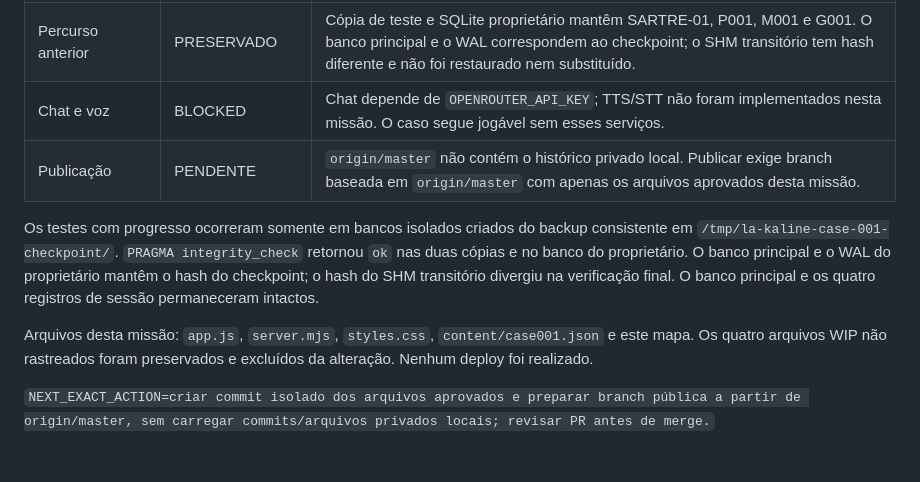
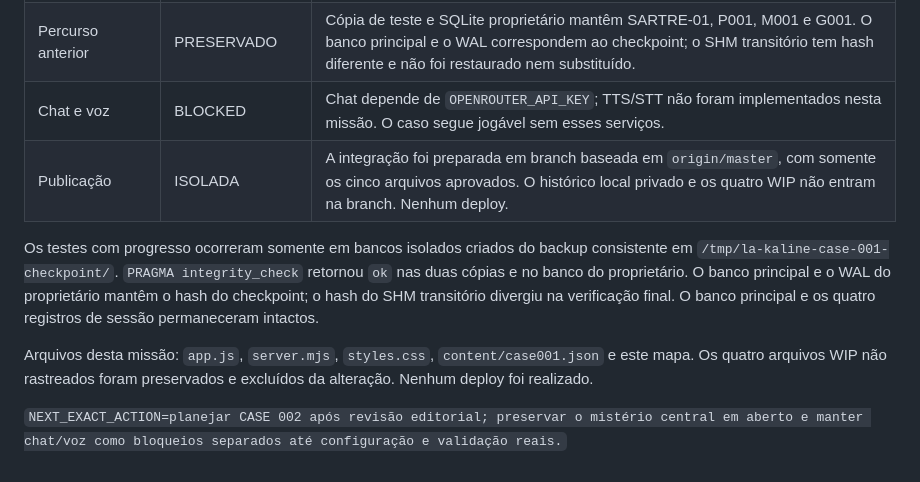
Before and after one commit to NomosLudens/Fran-ois, a Markdown page: docs/MAPA_DE_PERCURSO.md, the part around the change. Rendered like a GitHub page.

Commit message:
Record isolated case publication state

```diff
--- a/docs/MAPA_DE_PERCURSO.md
+++ b/docs/MAPA_DE_PERCURSO.md
@@ -108,10 +108,10 @@ O caso 001 foi implementado e validado localmente conforme a seção de entrega
 | Responsividade | PASS local | Navegador verificado em desktop 1440×900 e mobile 390×844. |
 | Percurso anterior | PRESERVADO | Cópia de teste e SQLite proprietário mantêm SARTRE-01, P001, M001 e G001. O banco principal e o WAL correspondem ao checkpoint; o SHM transitório tem hash diferente e não foi restaurado nem substituído. |
 | Chat e voz | BLOCKED | Chat depende de `OPENROUTER_API_KEY`; TTS/STT não foram implementados nesta missão. O caso segue jogável sem esses serviços. |
-| Publicação | PENDENTE | `origin/master` não contém o histórico privado local. Publicar exige branch baseada em `origin/master` com apenas os arquivos aprovados desta missão. |
+| Publicação | ISOLADA | A integração foi preparada em branch baseada em `origin/master`, com somente os cinco arquivos aprovados. O histórico local privado e os quatro WIP não entram na branch. Nenhum deploy. |
 
 Os testes com progresso ocorreram somente em bancos isolados criados do backup consistente em `/tmp/la-kaline-case-001-checkpoint/`. `PRAGMA integrity_check` retornou `ok` nas duas cópias e no banco do proprietário. O banco principal e o WAL do proprietário mantêm o hash do checkpoint; o hash do SHM transitório divergiu na verificação final. O banco principal e os quatro registros de sessão permaneceram intactos.
 
 Arquivos desta missão: `app.js`, `server.mjs`, `styles.css`, `content/case001.json` e este mapa. Os quatro arquivos WIP não rastreados foram preservados e excluídos da alteração. Nenhum deploy foi realizado.
 
-`NEXT_EXACT_ACTION=criar commit isolado dos arquivos aprovados e preparar branch pública a partir de origin/master, sem carregar commits/arquivos privados locais; revisar PR antes de merge.`
+`NEXT_EXACT_ACTION=planejar CASE 002 após revisão editorial; preservar o mistério central em aberto e manter chat/voz como bloqueios separados até configuração e validação reais.`
```
